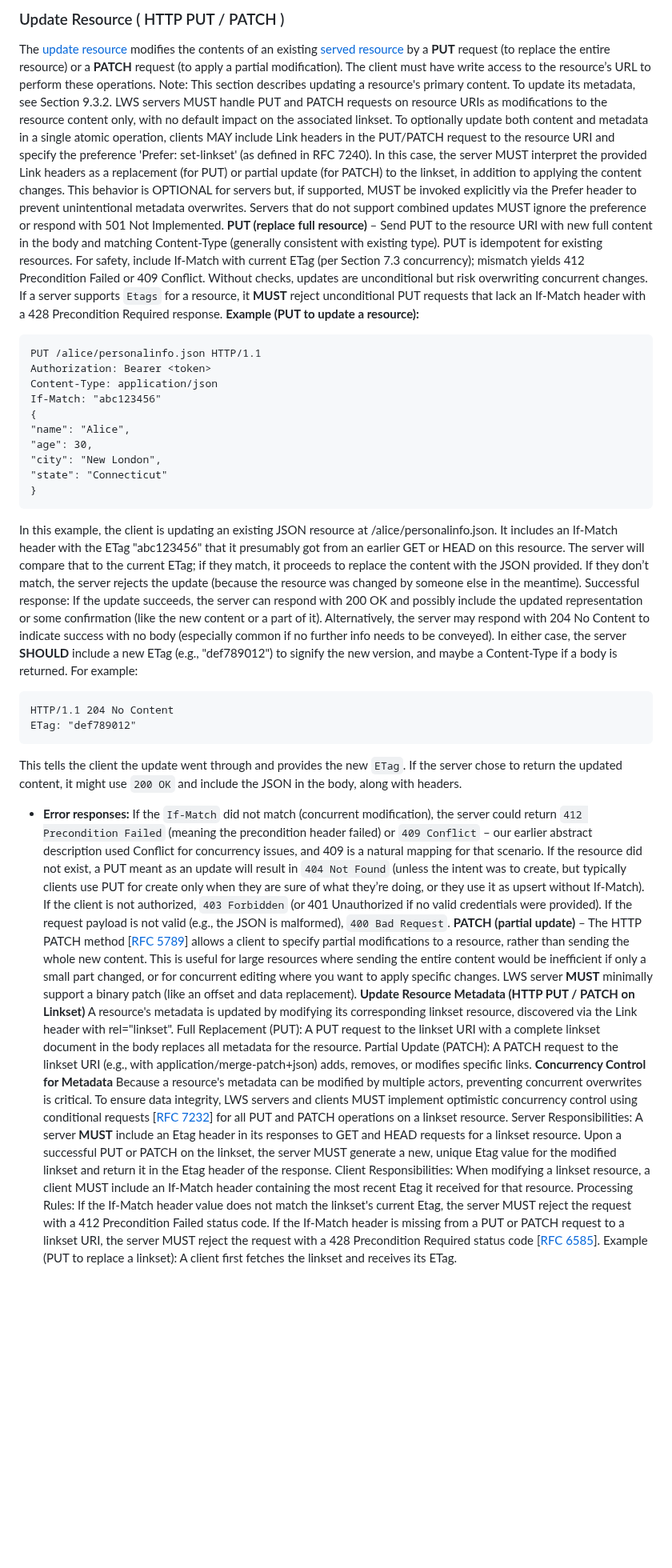
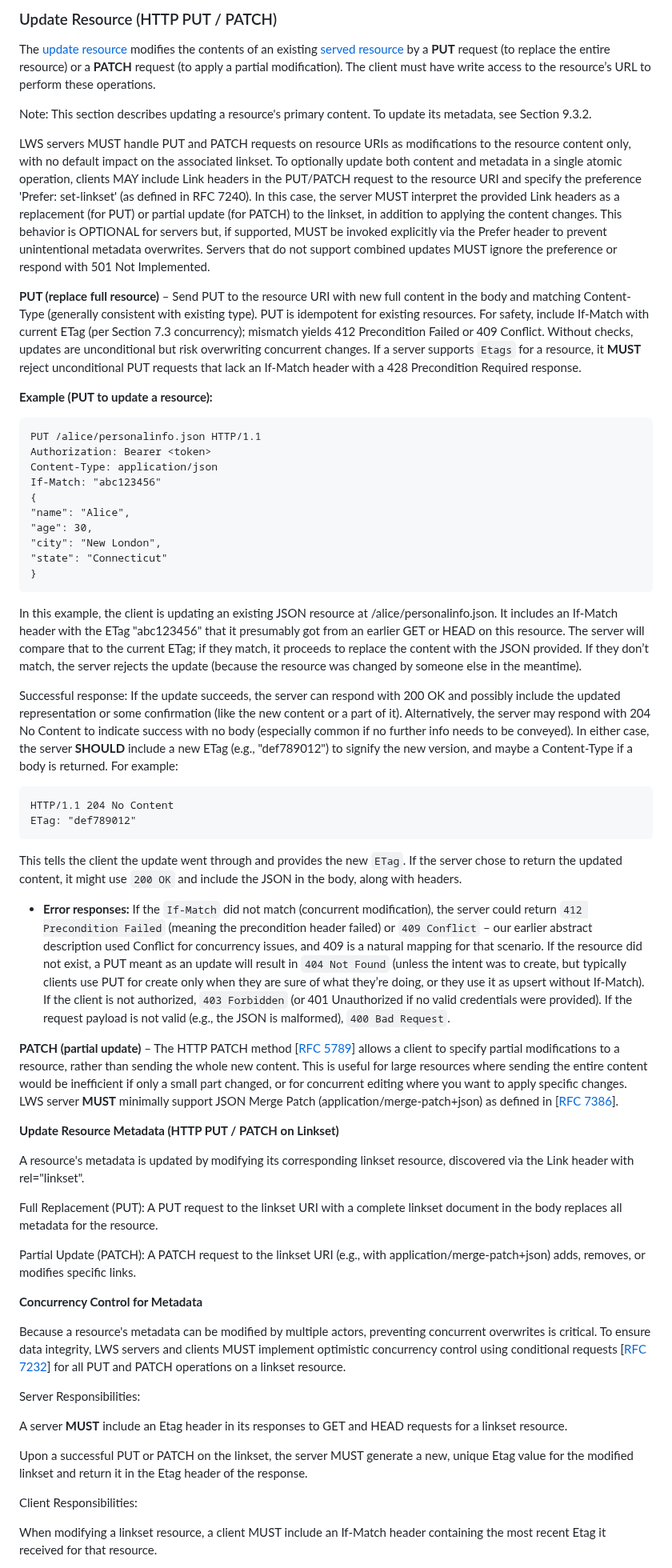
Before and after one commit to w3c/lws-protocol, a Markdown page: lws10-core/Rest-Binding/rest-update-resource.md, the part around one of its changes. Shown at 80% size. Rendered like a GitHub page; blank space fills up the shorter version.

Commit message:
standardize one json patching method, remove binary patch

````diff
--- a/lws10-core/Rest-Binding/rest-update-resource.md
+++ b/lws10-core/Rest-Binding/rest-update-resource.md
@@ -1,8 +1,13 @@
-### Update Resource ( HTTP PUT / PATCH )
+### Update Resource (HTTP PUT / PATCH)
+
 The [update resource](https://w3c.github.io/lws-protocol/spec/#dfn-update-resource) modifies the contents of an existing [served resource](https://w3c.github.io/lws-protocol/spec/#dfn-served-resource) by a **PUT** request (to replace the entire resource) or a **PATCH** request (to apply a partial modification). The client must have write access to the resource’s URL to perform these operations.
+
 Note: This section describes updating a resource's primary content. To update its metadata, see Section 9.3.2.
+
 LWS servers MUST handle PUT and PATCH requests on resource URIs as modifications to the resource content only, with no default impact on the associated linkset. To optionally update both content and metadata in a single atomic operation, clients MAY include Link headers in the PUT/PATCH request to the resource URI and specify the preference 'Prefer: set-linkset' (as defined in RFC 7240). In this case, the server MUST interpret the provided Link headers as a replacement (for PUT) or partial update (for PATCH) to the linkset, in addition to applying the content changes. This behavior is OPTIONAL for servers but, if supported, MUST be invoked explicitly via the Prefer header to prevent unintentional metadata overwrites. Servers that do not support combined updates MUST ignore the preference or respond with 501 Not Implemented.
+
 **PUT (replace full resource)** – Send PUT to the resource URI with new full content in the body and matching Content-Type (generally consistent with existing type). PUT is idempotent for existing resources. For safety, include If-Match with current ETag (per Section 7.3 concurrency); mismatch yields 412 Precondition Failed or 409 Conflict. Without checks, updates are unconditional but risk overwriting concurrent changes. If a server supports `Etags` for a resource, it **MUST** reject unconditional PUT requests that lack an If-Match header with a 428 Precondition Required response.
+
 **Example (PUT to update a resource):**
 ```
 PUT /alice/personalinfo.json HTTP/1.1
@@ -16,22 +21,37 @@ If-Match: "abc123456"
 "state": "Connecticut"
 }
 ```
+
 In this example, the client is updating an existing JSON resource at /alice/personalinfo.json. It includes an If-Match header with the ETag "abc123456" that it presumably got from an earlier GET or HEAD on this resource. The server will compare that to the current ETag; if they match, it proceeds to replace the content with the JSON provided. If they don’t match, the server rejects the update (because the resource was changed by someone else in the meantime).
+
 Successful response: If the update succeeds, the server can respond with 200 OK and possibly include the updated representation or some confirmation (like the new content or a part of it). Alternatively, the server may respond with 204 No Content to indicate success with no body (especially common if no further info needs to be conveyed). In either case, the server **SHOULD** include a new ETag (e.g., "def789012") to signify the new version, and maybe a Content-Type if a body is returned. For example:
 ```
 HTTP/1.1 204 No Content
 ETag: "def789012"
 ```
+
 This tells the client the update went through and provides the new `ETag`. If the server chose to return the updated content, it might use `200 OK` and include the JSON in the body, along with headers.
+
 * **Error responses:** If the `If-Match` did not match (concurrent modification), the server could return `412 Precondition Failed` (meaning the precondition header failed) or `409 Conflict` – our earlier abstract description used Conflict for concurrency issues, and 409 is a natural mapping for that scenario. If the resource did not exist, a PUT meant as an update will result in `404 Not Found` (unless the intent was to create, but typically clients use PUT for create only when they are sure of what they’re doing, or they use it as upsert without If-Match). If the client is not authorized, `403 Forbidden` (or 401 Unauthorized if no valid credentials were provided). If the request payload is not valid (e.g., the JSON is malformed), `400 Bad Request`.
-**PATCH (partial update)** – The HTTP PATCH method [[RFC 5789](https://www.rfc-editor.org/rfc/rfc5789.html)] allows a client to specify partial modifications to a resource, rather than sending the whole new content. This is useful for large resources where sending the entire content would be inefficient if only a small part changed, or for concurrent editing where you want to apply specific changes. LWS server **MUST** minimally support a binary patch (like an offset and data replacement).
+
+**PATCH (partial update)** – The HTTP PATCH method [[RFC 5789](https://www.rfc-editor.org/rfc/rfc5789.html)] allows a client to specify partial modifications to a resource, rather than sending the whole new content. This is useful for large resources where sending the entire content would be inefficient if only a small part changed, or for concurrent editing where you want to apply specific changes. LWS server **MUST** minimally support JSON Merge Patch (application/merge-patch+json) as defined in [[RFC 7386](https://datatracker.ietf.org/doc/html/rfc7386)].
+
 **Update Resource Metadata (HTTP PUT / PATCH on Linkset)**
+
 A resource's metadata is updated by modifying its corresponding linkset resource, discovered via the Link header with rel="linkset".
+
 Full Replacement (PUT): A PUT request to the linkset URI with a complete linkset document in the body replaces all metadata for the resource.
+
 Partial Update (PATCH): A PATCH request to the linkset URI (e.g., with application/merge-patch+json) adds, removes, or modifies specific links.
+
 **Concurrency Control for Metadata**
+
 Because a resource's metadata can be modified by multiple actors, preventing concurrent overwrites is critical. To ensure data integrity, LWS servers and clients MUST implement optimistic concurrency control using conditional requests [[RFC 7232](https://datatracker.ietf.org/doc/html/rfc7232)] for all PUT and PATCH operations on a linkset resource.
+
 Server Responsibilities:
+
 A server **MUST** include an Etag header in its responses to GET and HEAD requests for a linkset resource.
+
 Upon a successful PUT or PATCH on the linkset, the server MUST generate a new, unique Etag value for the modified linkset and return it in the Etag header of the response.
+
 Client Responsibilities:
````
Also changed, not shown: other parts of lws10-core/Rest-Binding/rest-update-resource.md (+12 -1 lines).
